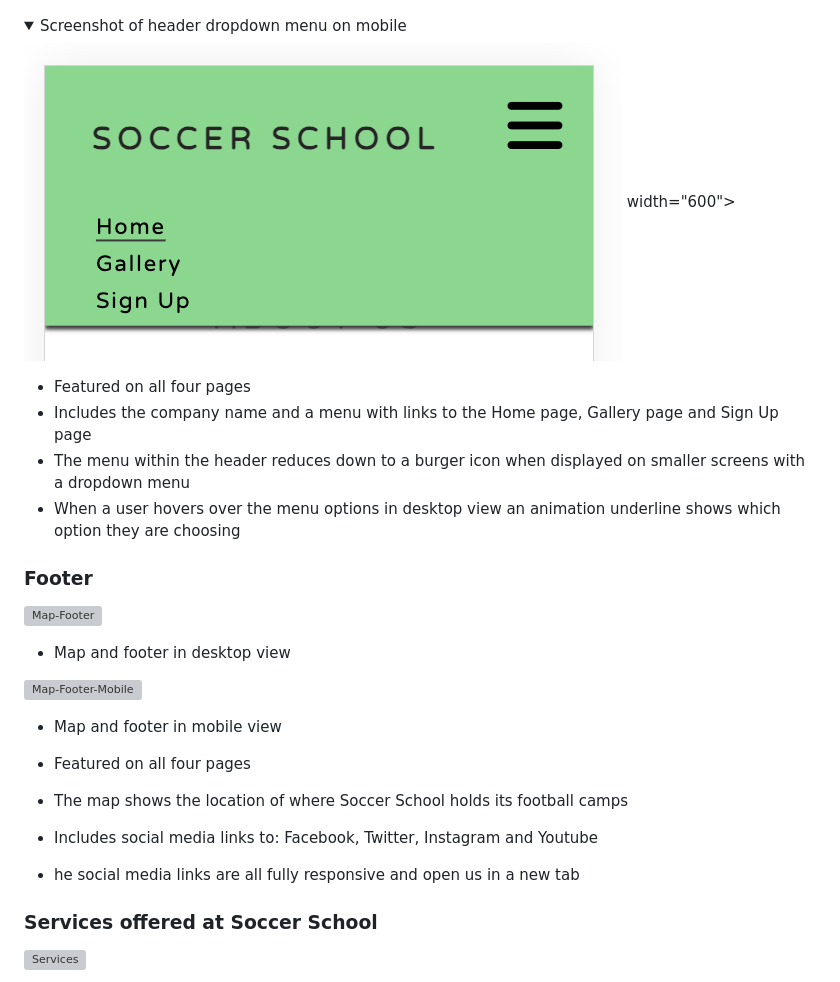
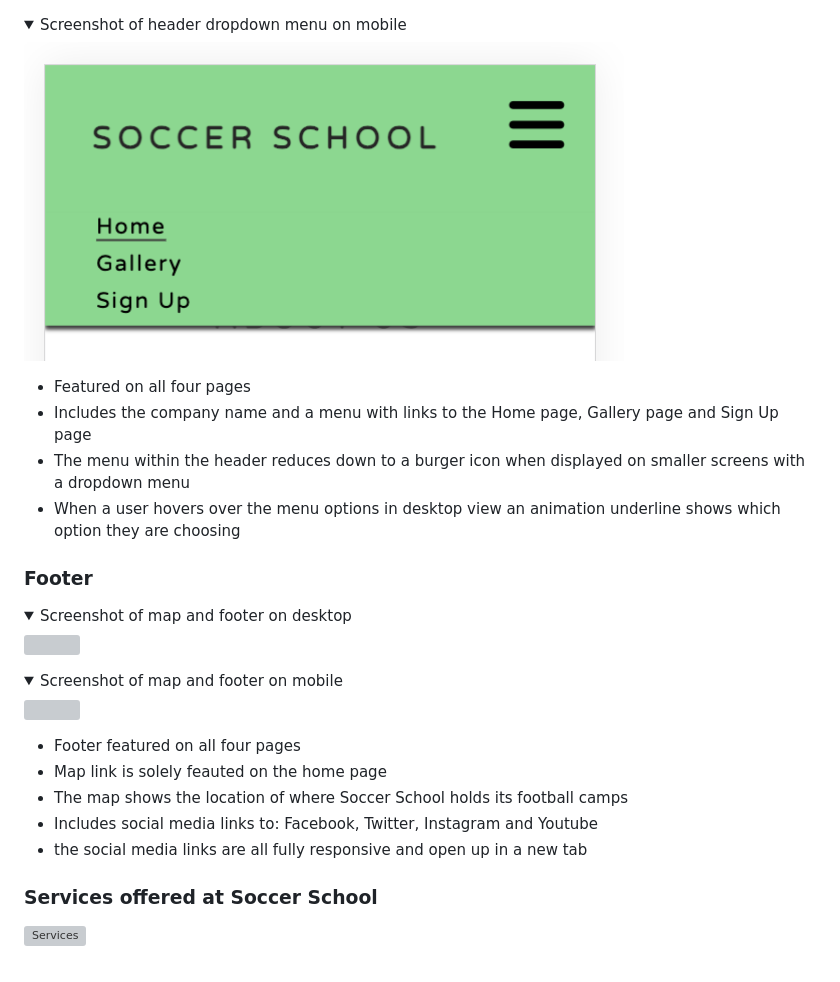
Before and after one commit to Marchopkins96/soccer-school, a Markdown page: README.md, the part around the change. Drawn GitHub-style; folded sections open; grey boxes are pictures that could not be loaded.

Commit message:
Update footer section information

```diff
--- a/README.md
+++ b/README.md
@@ -75,7 +75,7 @@ The website consists of four pages as previously shown in the wireframes, the fe
 </details>
 <details>
 <summary>Screenshot of header dropdown menu on mobile</summary>
-<img src="documents/dropdown.png"> width="600">
+<img src="documents/dropdown.png" width="600">
 </details>
 
 - Featured on all four pages
@@ -85,18 +85,20 @@ The website consists of four pages as previously shown in the wireframes, the fe
 
 ### Footer
 
-![Map-Footer](documents/map-and-footer.png)
+<details>
+<summary>Screenshot of map and footer on desktop</summary>
+<img src="documents/map-and-footer.png" width="600">
+</details>
+<details>
+<summary>Screenshot of map and footer on mobile</summary>
+<img src ="documents/map-footer-mobile.png" width="600">
+</details>
 
-- Map and footer in desktop view
-
-![Map-Footer-Mobile](documents/map-footer-mobile.png)
-
-- Map and footer in mobile view
-
-- Featured on all four pages
+- Footer featured on all four pages
+- Map link is solely feauted on the home page
 - The map shows the location of where Soccer School holds its football camps
 - Includes social media links to: Facebook, Twitter, Instagram and Youtube
-- he social media links are all fully responsive and open us in a new tab
+- the social media links are all fully responsive and open up in a new tab
 
 ### Services offered at Soccer School
 
```
